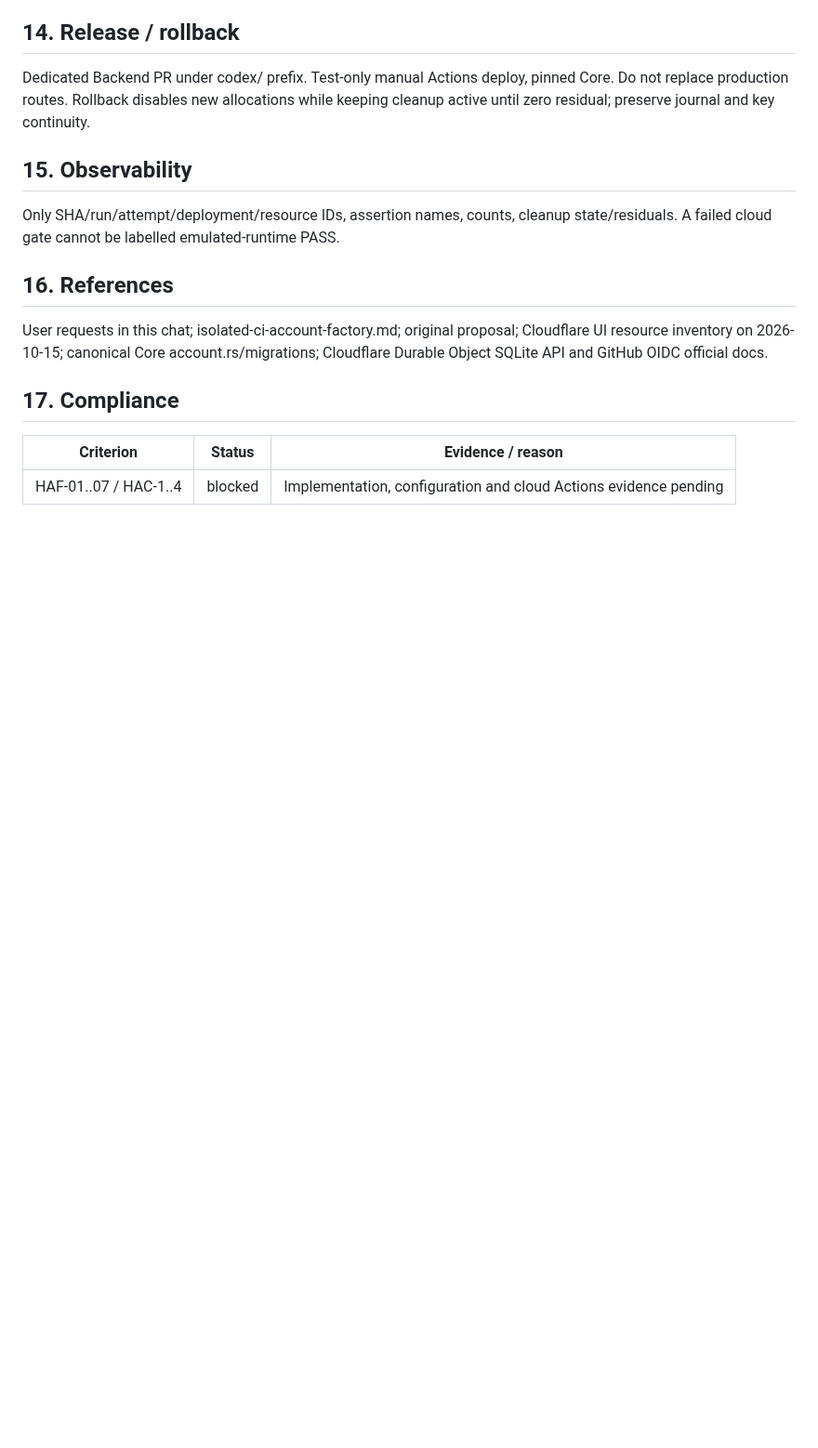
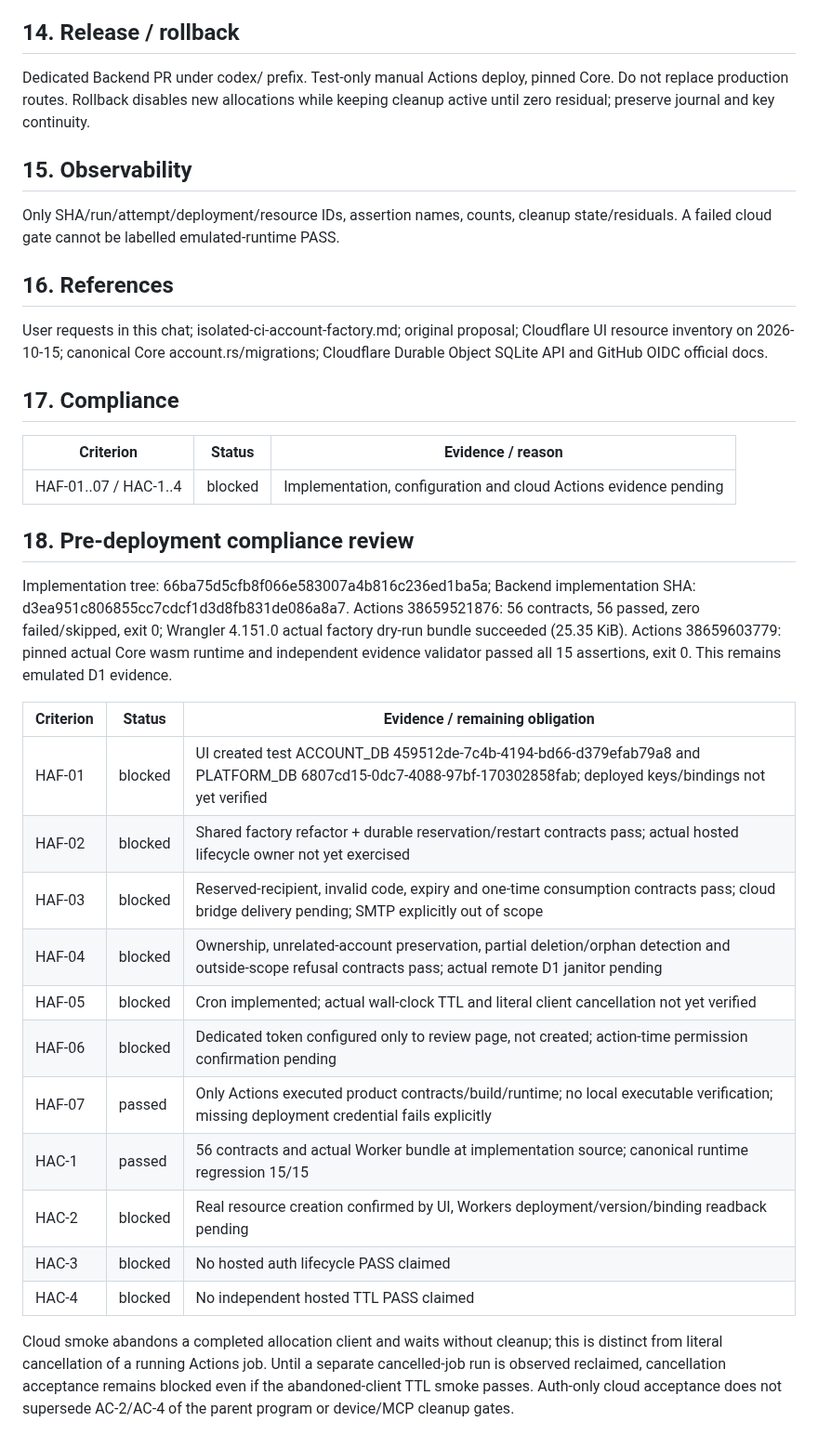
Before and after one commit to bhrumom/fabushi-backend, a Markdown page: docs/specs/hosted-ci-account-factory.md, the part around the change. Shown at 93% size. GitHub-like rendering; blank space fills up the shorter version.

```diff
--- a/docs/specs/hosted-ci-account-factory.md
+++ b/docs/specs/hosted-ci-account-factory.md
@@ -119,3 +119,32 @@ Cloudflare Durable Object SQLite API and GitHub OIDC official docs.
 | Criterion | Status | Evidence / reason |
 | --- | --- | --- |
 | HAF-01..07 / HAC-1..4 | blocked | Implementation, configuration and cloud Actions evidence pending |
+
+## 18. Pre-deployment compliance review
+
+Implementation tree: 66ba75d5cfb8f066e583007a4b816c236ed1ba5a;
+Backend implementation SHA: d3ea951c806855cc7cdcf1d3d8fb831de086a8a7.
+Actions 38659521876: 56 contracts, 56 passed, zero failed/skipped, exit 0;
+Wrangler 4.151.0 actual factory dry-run bundle succeeded (25.35 KiB).
+Actions 38659603779: pinned actual Core wasm runtime and independent evidence
+validator passed all 15 assertions, exit 0. This remains emulated D1 evidence.
+
+| Criterion | Status | Evidence / remaining obligation |
+| --- | --- | --- |
+| HAF-01 | blocked | UI created test ACCOUNT_DB 459512de-7c4b-4194-bd66-d379efab79a8 and PLATFORM_DB 6807cd15-0dc7-4088-97bf-170302858fab; deployed keys/bindings not yet verified |
+| HAF-02 | blocked | Shared factory refactor + durable reservation/restart contracts pass; actual hosted lifecycle owner not yet exercised |
+| HAF-03 | blocked | Reserved-recipient, invalid code, expiry and one-time consumption contracts pass; cloud bridge delivery pending; SMTP explicitly out of scope |
+| HAF-04 | blocked | Ownership, unrelated-account preservation, partial deletion/orphan detection and outside-scope refusal contracts pass; actual remote D1 janitor pending |
+| HAF-05 | blocked | Cron implemented; actual wall-clock TTL and literal client cancellation not yet verified |
+| HAF-06 | blocked | Dedicated token configured only to review page, not created; action-time permission confirmation pending |
+| HAF-07 | passed | Only Actions executed product contracts/build/runtime; no local executable verification; missing deployment credential fails explicitly |
+| HAC-1 | passed | 56 contracts and actual Worker bundle at implementation source; canonical runtime regression 15/15 |
+| HAC-2 | blocked | Real resource creation confirmed by UI, Workers deployment/version/binding readback pending |
+| HAC-3 | blocked | No hosted auth lifecycle PASS claimed |
+| HAC-4 | blocked | No independent hosted TTL PASS claimed |
+
+Cloud smoke abandons a completed allocation client and waits without cleanup;
+this is distinct from literal cancellation of a running Actions job. Until a
+separate cancelled-job run is observed reclaimed, cancellation acceptance remains
+blocked even if the abandoned-client TTL smoke passes. Auth-only cloud acceptance
+does not supersede AC-2/AC-4 of the parent program or device/MCP cleanup gates.
```
